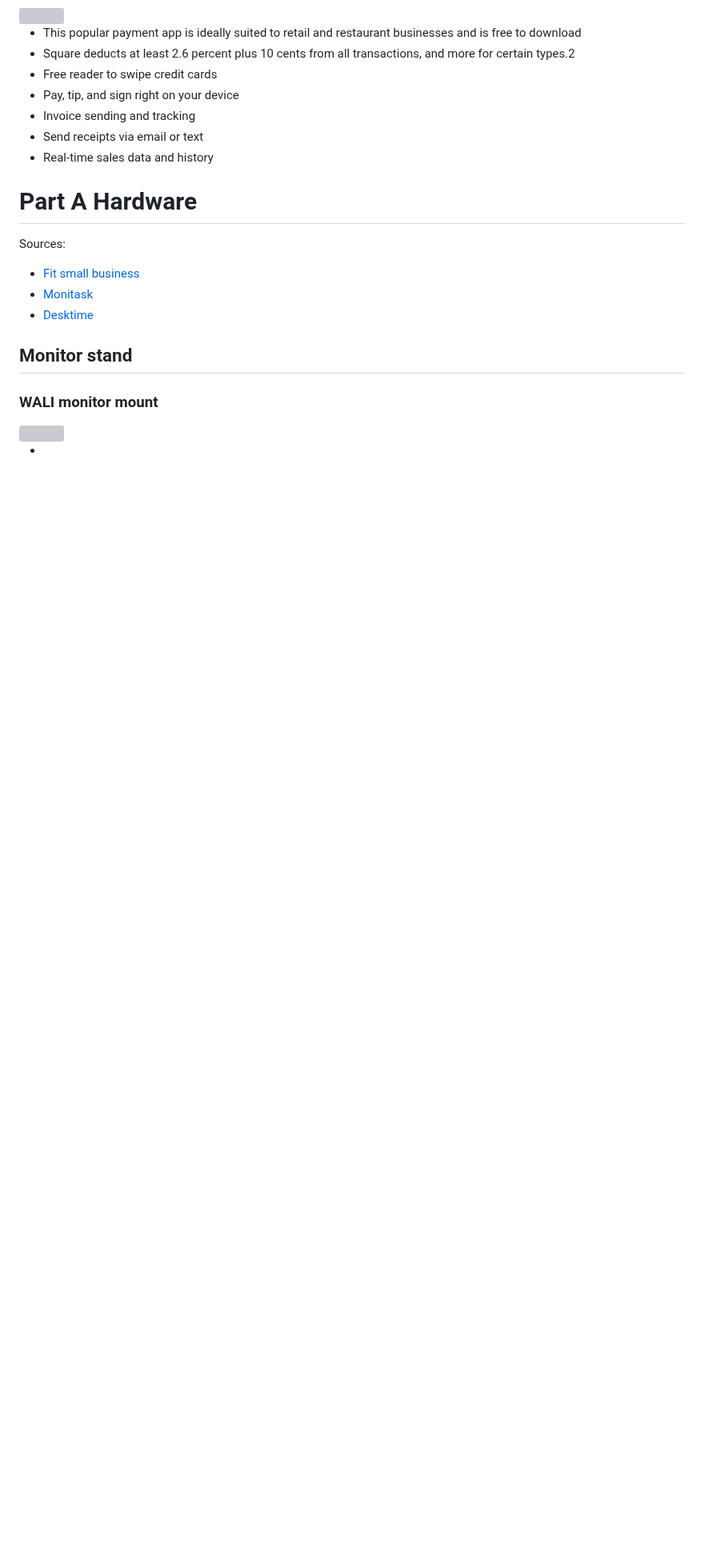
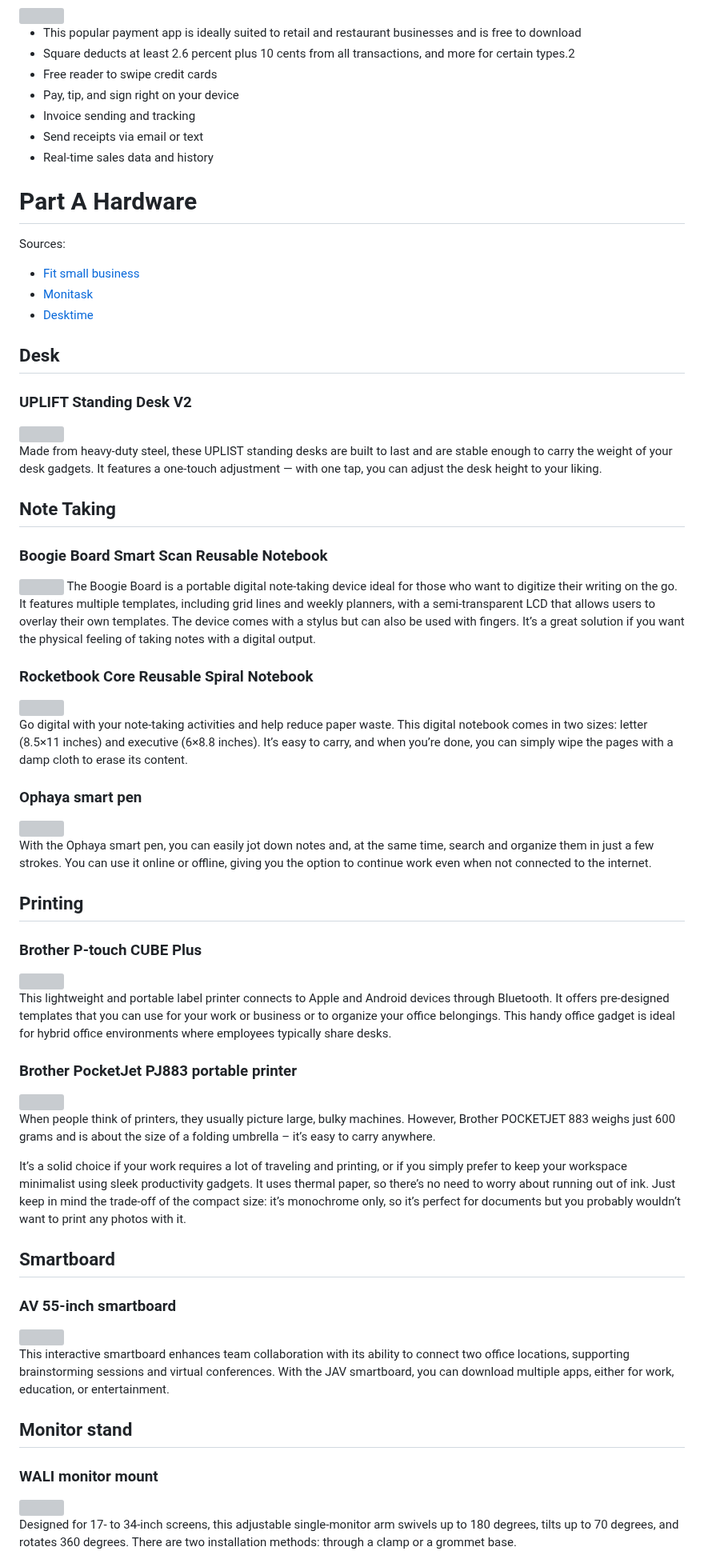
Before and after one commit to annabellas4934/sep10-freedom-project, a Markdown page: prep/content.md, the part around one of its changes. Shown at 80% size. Drawn GitHub-style; blank space fills up the shorter version; grey boxes are pictures that could not be loaded.

```diff
--- a/prep/content.md
+++ b/prep/content.md
@@ -82,11 +82,51 @@ Sources:
 * [Monitask](https://www.monitask.com/en/blog/ten-must-have-gadgets-for-business-leaders-and-project-managers)
 * [Desktime](https://desktime.com/blog/top-productivity-gadgets-and-products)
 
+## Desk
+### UPLIFT Standing Desk V2
+<img src= "https://m.media-amazon.com/images/I/61fBuSz17QL._AC_UF894,1000_QL80_.jpg" >
+
+Made from heavy-duty steel, these UPLIST standing desks are built to last and are stable enough to carry the weight of your desk gadgets. It features a one-touch adjustment — with one tap, you can adjust the desk height to your liking.
+
+## Note Taking
+###  Boogie Board Smart Scan Reusable Notebook
+<img src= "https://cdn11.bigcommerce.com/s-gyhhtwx4/images/stencil/760x760/products/5248/17879/SmartScanMainThumb__00274.1750920047.jpg?c=2">
+The Boogie Board is a portable digital note-taking device ideal for those who want to digitize their writing on the go. It features multiple templates, including grid lines and weekly planners, with a semi-transparent LCD that allows users to overlay their own templates. The device comes with a stylus but can also be used with fingers. It’s a great solution if you want the physical feeling of taking notes with a digital output.
+
+### Rocketbook Core Reusable Spiral Notebook
+<img src= "https://m.media-amazon.com/images/I/81+EcJUX1rL._AC_UF894,1000_QL80_.jpg" >
+
+Go digital with your note-taking activities and help reduce paper waste. This digital notebook comes in two sizes: letter (8.5×11 inches) and executive (6×8.8 inches). It’s easy to carry, and when you’re done, you can simply wipe the pages with a damp cloth to erase its content.
+
+### Ophaya smart pen
+<img src= "https://ophaya.com/cdn/shop/files/graphic-tablets-drawing-ophaya-smartpen-precise-artwork-note-taking-3lb-black-office-school-supply.jpg?v=1699070444" >
+
+With the Ophaya smart pen, you can easily jot down notes and, at the same time, search and organize them in just a few strokes. You can use it online or offline, giving you the option to continue work even when not connected to the internet.
+
+## Printing
+### Brother P-touch CUBE Plus
+<img src= "https://content.syndigo.com/asset/cf10dd96-82cc-4aba-a7f9-c482aba8b950/480.webp" >
+
+This lightweight and portable label printer connects to Apple and Android devices through Bluetooth. It offers pre-designed templates that you can use for your work or business or to organize your office belongings. This handy office gadget is ideal for hybrid office environments where employees typically share desks.
+
+### Brother PocketJet PJ883 portable printer
+<img src= "https://m.media-amazon.com/images/I/61+4G7mF9UL.jpg" >
+
+When people think of printers, they usually picture large, bulky machines. However, Brother POCKETJET 883 weighs just 600 grams and is about the size of a folding umbrella – it’s easy to carry anywhere.
+
+It’s a solid choice if your work requires a lot of traveling and printing, or if you simply prefer to keep your workspace minimalist using sleek productivity gadgets. It uses thermal paper, so there’s no need to worry about running out of ink. Just keep in mind the trade-off of the compact size: it’s monochrome only, so it’s perfect for documents but you probably wouldn’t want to print any photos with it.
+
+## Smartboard
+### AV 55-inch smartboard
+<img src= "https://m.media-amazon.com/images/I/71CE9wIIDCL.jpg" >
+
+This interactive smartboard enhances team collaboration with its ability to connect two office locations, supporting brainstorming sessions and virtual conferences. With the JAV smartboard, you can download multiple apps, either for work, education, or entertainment.
+
 ## Monitor stand
 ### WALI monitor mount
 <img src= https://fitsmallbusiness.com/wp-content/uploads/2024/09/unnamed-2025-03-21T161549.273.png>
 
-*
+Designed for 17- to 34-inch screens, this adjustable single-monitor arm swivels up to 180 degrees, tilts up to 70 degrees, and rotates 360 degrees. There are two installation methods: through a clamp or a grommet base.
 
 
 
```
Also changed, not shown: other parts of prep/content.md (+2 -0 lines).
